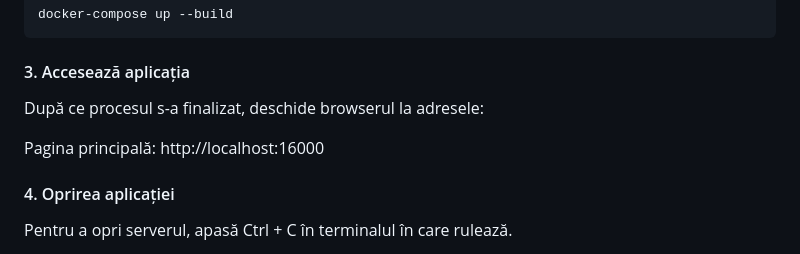
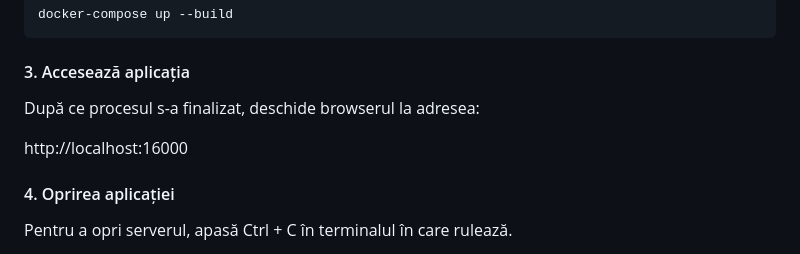
Before and after one commit to Hexodust/Home_Assignment_Web_Scraper, a Markdown page: README.md, the part around the change. Drawn GitHub-style.

Commit message:
Fix typo in application access instructions
Corrected a typo in the README regarding the application address.

````diff
--- a/README.md
+++ b/README.md
@@ -24,9 +24,9 @@ docker-compose up --build
 ```
 
 #### 3.  Accesează aplicația
-După ce procesul s-a finalizat, deschide browserul la adresele:
+După ce procesul s-a finalizat, deschide browserul la adresea:
 
-Pagina principală: http://localhost:16000
+http://localhost:16000
 
 #### 4.  Oprirea aplicației
 Pentru a opri serverul, apasă Ctrl + C în terminalul în care rulează.
````
